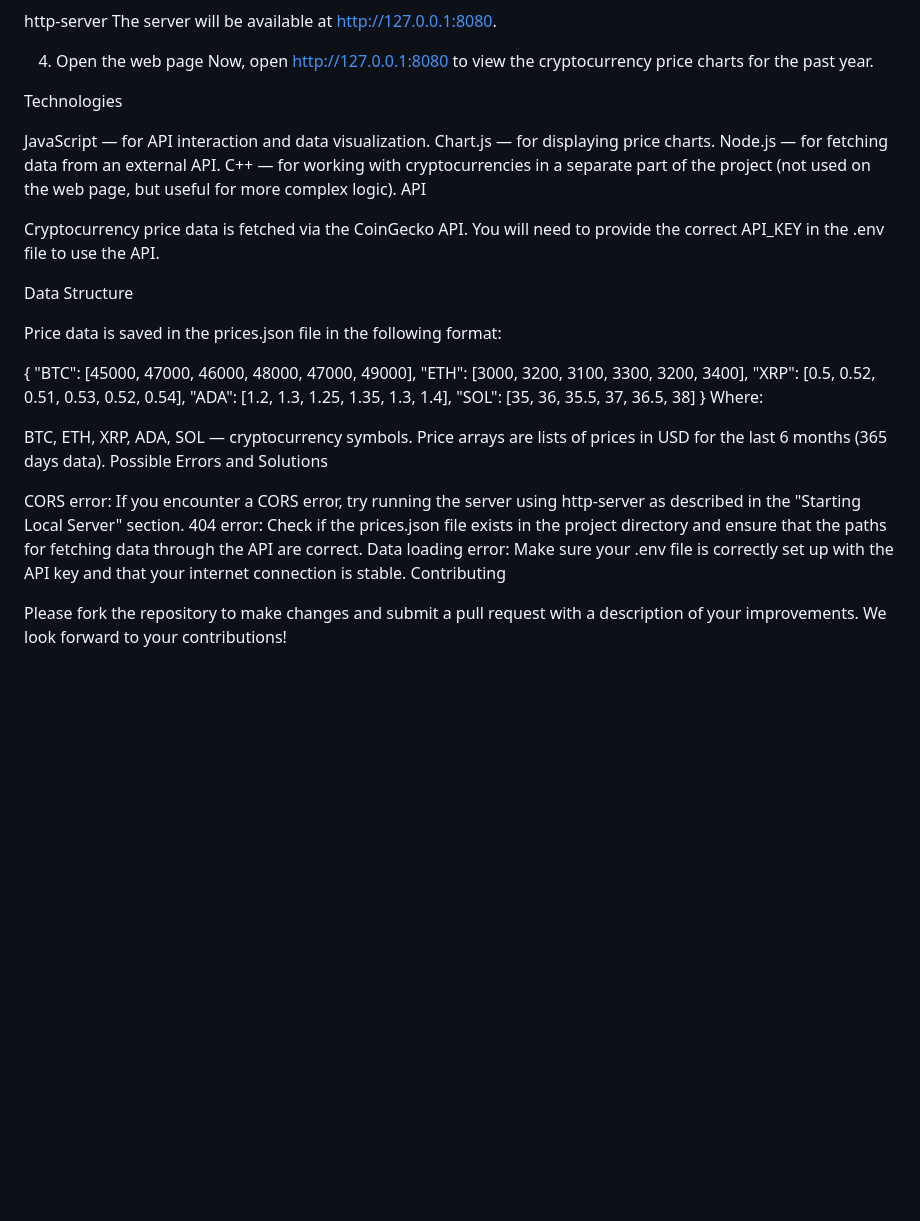
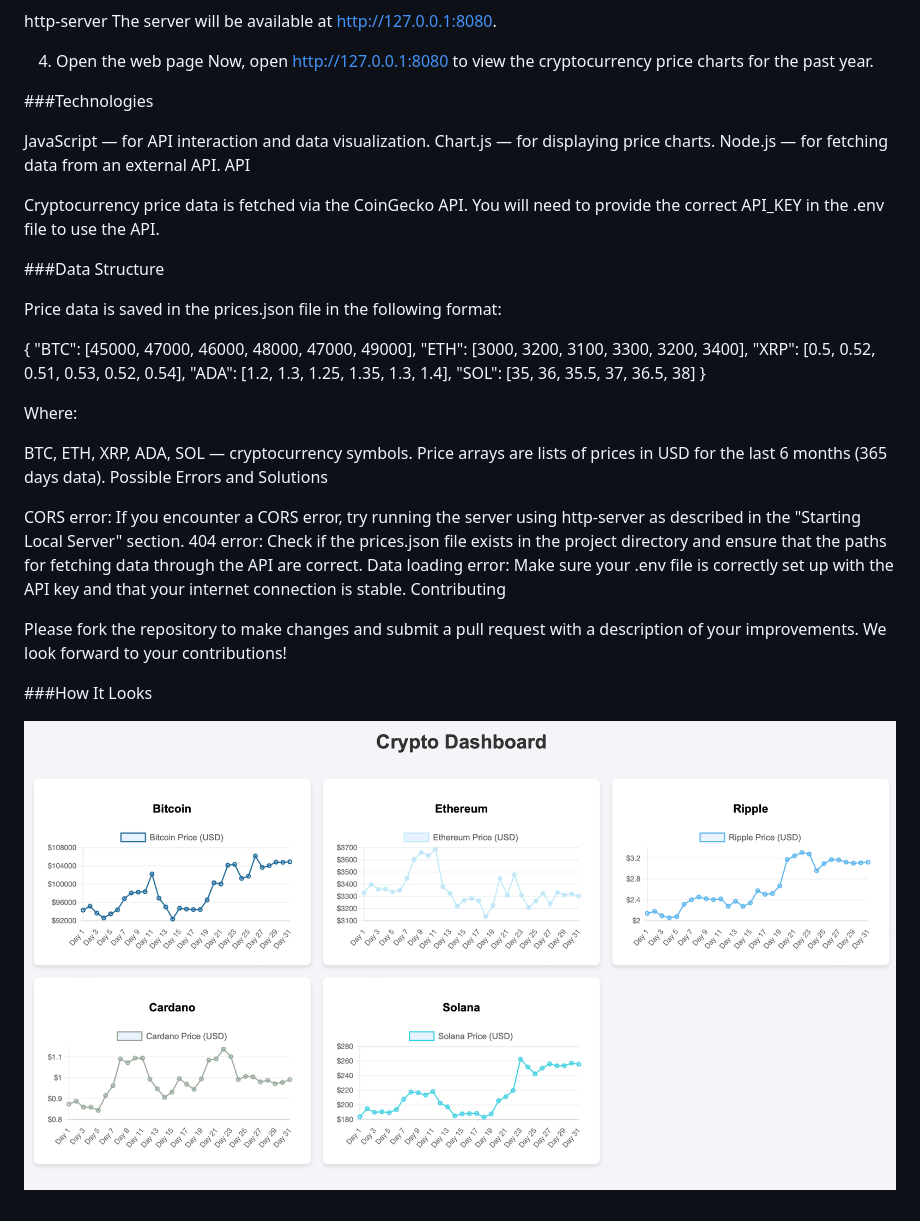
Before and after one commit to Elzada-Kasymova/crypto_project, a Markdown page: README.md, the part around the change printed below. GitHub-like rendering; pictures changed too: images/picture.png (added); blank space fills up the shorter version.

Commit message:
add picture

```diff
--- a/README.md
+++ b/README.md
@@ -34,17 +34,16 @@ The server will be available at http://127.0.0.1:8080.
 4. Open the web page
 Now, open http://127.0.0.1:8080 to view the cryptocurrency price charts for the past year.
 
-Technologies
+###Technologies
 
 JavaScript — for API interaction and data visualization.
 Chart.js — for displaying price charts.
 Node.js — for fetching data from an external API.
-C++ — for working with cryptocurrencies in a separate part of the project (not used on the web page, but useful for more complex logic).
 API
 
 Cryptocurrency price data is fetched via the CoinGecko API. You will need to provide the correct API_KEY in the .env file to use the API.
 
-Data Structure
+###Data Structure
 
 Price data is saved in the prices.json file in the following format:
 
@@ -55,6 +54,7 @@ Price data is saved in the prices.json file in the following format:
   "ADA": [1.2, 1.3, 1.25, 1.35, 1.3, 1.4],
   "SOL": [35, 36, 35.5, 37, 36.5, 38]
 }
+
 Where:
 
 BTC, ETH, XRP, ADA, SOL — cryptocurrency symbols.
@@ -67,3 +67,7 @@ Data loading error: Make sure your .env file is correctly set up with the API ke
 Contributing
 
 Please fork the repository to make changes and submit a pull request with a description of your improvements. We look forward to your contributions!
+
+###How It Looks
+
+![Picture of site](./images/picture.png)
```
Also changed, not shown: other parts of README.md (+2 -2 lines), 2 other files.
